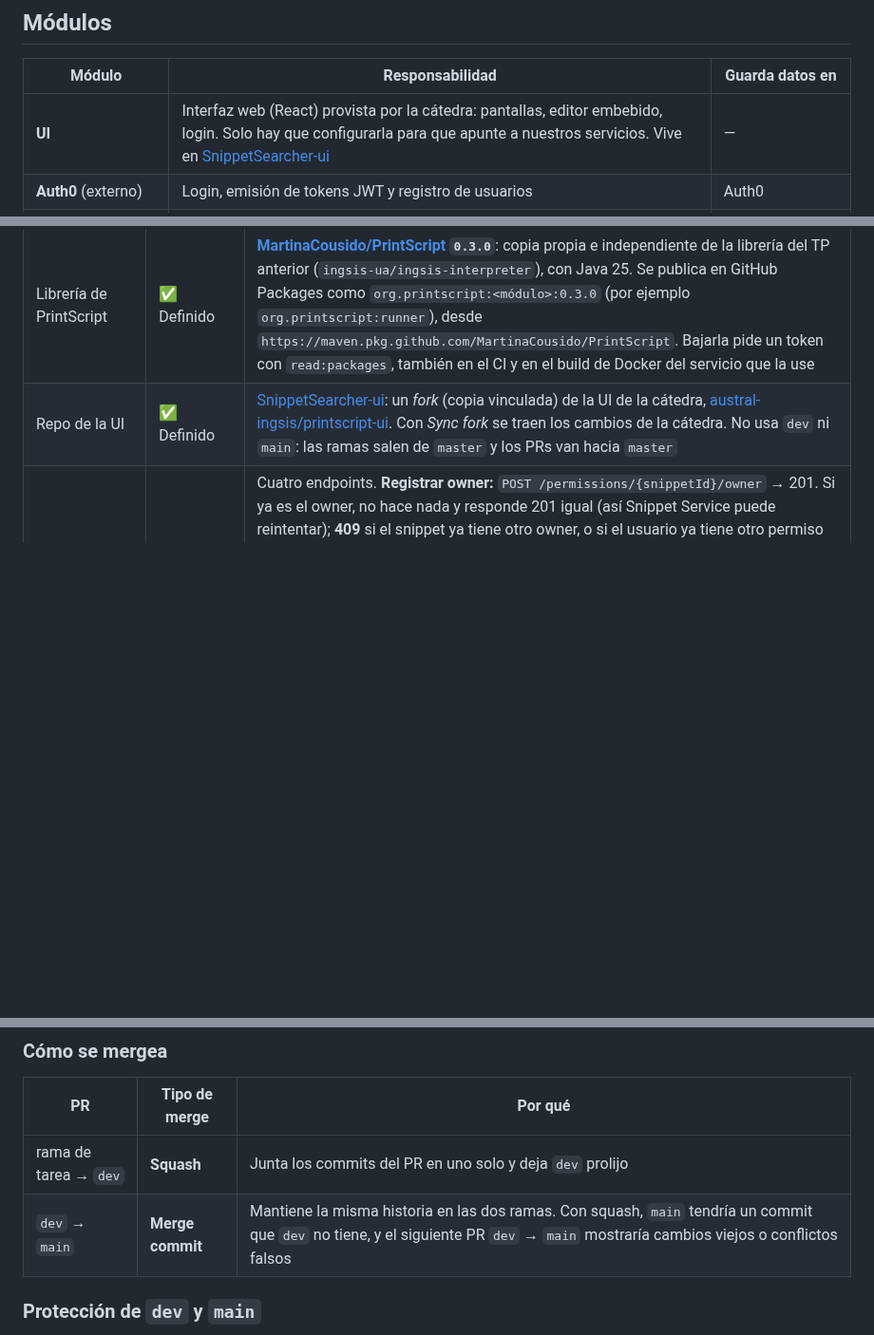
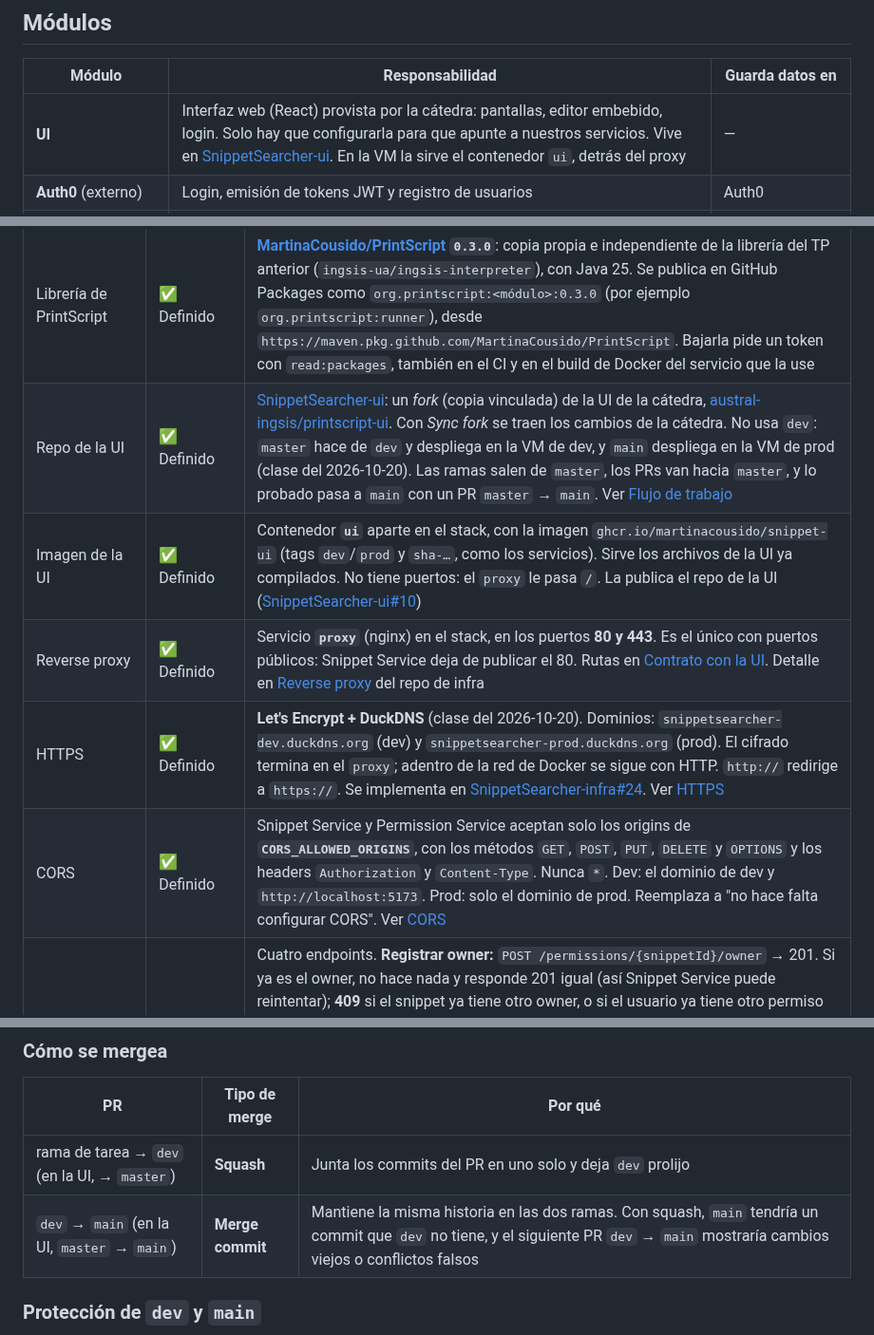
Before and after one commit to MartinaCousido/SnippetSearcher, a Markdown page: README.md, 3 parts joined by grey strips. Shown at 95% size. Drawn GitHub-style; blank space fills up the shorter version.

```diff
--- a/README.md
+++ b/README.md
@@ -246,7 +248,7 @@ Todos los roles son usuarios autenticados con Auth0: no existen usuarios anónim
 
 | Módulo | Responsabilidad | Guarda datos en |
 |---|---|---|
-| **UI** | Interfaz web (React) provista por la cátedra: pantallas, editor embebido, login. Solo hay que configurarla para que apunte a nuestros servicios. Vive en [SnippetSearcher-ui](https://github.com/MartinaCousido/SnippetSearcher-ui) | — |
+| **UI** | Interfaz web (React) provista por la cátedra: pantallas, editor embebido, login. Solo hay que configurarla para que apunte a nuestros servicios. Vive en [SnippetSearcher-ui](https://github.com/MartinaCousido/SnippetSearcher-ui). En la VM la sirve el contenedor `ui`, detrás del proxy | — |
 | **Auth0** (externo) | Login, emisión de tokens JWT y registro de usuarios | Auth0 |
 | **User** | Expone los usuarios del sistema. Por ejemplo, la búsqueda de usuarios que filtra a medida que se escribe al compartir un snippet (#7). Se apoya en Auth0, no mantiene una tabla de usuarios propia | Auth0 |
 | **Snippets** | Módulo central. Guarda los metadatos del snippet (nombre, descripción, lenguaje, versión, estado de lint), los tests y la configuración de reglas. Orquesta la validación, el lint, el formateo y la ejecución delegándolas en el lenguaje correspondiente | Postgres (snippets) + Snippet Storage |
@@ -374,7 +397,11 @@ Fuente de verdad sobre qué está decidido. Lo que figura como **Pendiente** no
 | Publicación de la imagen | ✅ Definido | En cada push a `dev` o `main`, GitHub Actions (`.github/workflows/cd.yml`) arma la imagen y la publica en GHCR como `ghcr.io/martinacousido/snippet-service`, con el tag del ambiente (`dev` o `prod`) y el del commit (`sha-…`). La imagen es pública. Ver [Tags de las imágenes](https://github.com/MartinaCousido/SnippetSearcher-infra#tags-de-las-imágenes) en el repo de infra |
 | Deploy del servicio | ✅ Definido | Después de publicar la imagen, el mismo workflow entra por SSH a la VM del ambiente (`dev` → VM de dev, `main` → VM de prod) y corre `docker service update` con el tag `sha-…` del commit. Actualiza **solo** `snippet-service`: los demás servicios del stack no se reinician. Usa los secrets `VM_HOST`, `VM_USER` y `VM_SSH_KEY` de los *Environments* `dev` y `prod` de este repo. La VM tiene que estar prendida |
 | Librería de PrintScript | ✅ Definido | **[MartinaCousido/PrintScript](https://github.com/MartinaCousido/PrintScript) `0.3.0`**: copia propia e independiente de la librería del TP anterior (`ingsis-ua/ingsis-interpreter`), con Java 25. Se publica en GitHub Packages como `org.printscript:<módulo>:0.3.0` (por ejemplo `org.printscript:runner`), desde `https://maven.pkg.github.com/MartinaCousido/PrintScript`. Bajarla pide un token con `read:packages`, también en el CI y en el build de Docker del servicio que la use |
-| Repo de la UI | ✅ Definido | [SnippetSearcher-ui](https://github.com/MartinaCousido/SnippetSearcher-ui): un *fork* (copia vinculada) de la UI de la cátedra, [austral-ingsis/printscript-ui](https://github.com/austral-ingsis/printscript-ui). Con *Sync fork* se traen los cambios de la cátedra. No usa `dev` ni `main`: las ramas salen de `master` y los PRs van hacia `master` |
+| Repo de la UI | ✅ Definido | [SnippetSearcher-ui](https://github.com/MartinaCousido/SnippetSearcher-ui): un *fork* (copia vinculada) de la UI de la cátedra, [austral-ingsis/printscript-ui](https://github.com/austral-ingsis/printscript-ui). Con *Sync fork* se traen los cambios de la cátedra. No usa `dev`: `master` hace de `dev` y despliega en la VM de dev, y `main` despliega en la VM de prod (clase del 2026-10-20). Las ramas salen de `master`, los PRs van hacia `master`, y lo probado pasa a `main` con un PR `master` → `main`. Ver [Flujo de trabajo](#flujo-de-trabajo) |
+| Imagen de la UI | ✅ Definido | Contenedor **`ui`** aparte en el stack, con la imagen `ghcr.io/martinacousido/snippet-ui` (tags `dev`/`prod` y `sha-…`, como los servicios). Sirve los archivos de la UI ya compilados. No tiene puertos: el `proxy` le pasa `/`. La publica el repo de la UI ([SnippetSearcher-ui#10](https://github.com/MartinaCousido/SnippetSearcher-ui/issues/10)) |
+| Reverse proxy | ✅ Definido | Servicio **`proxy`** (nginx) en el stack, en los puertos **80 y 443**. Es el único con puertos públicos: Snippet Service deja de publicar el 80. Rutas en [Contrato con la UI](#contrato-con-la-ui). Detalle en [Reverse proxy](https://github.com/MartinaCousido/SnippetSearcher-infra#reverse-proxy) del repo de infra |
+| HTTPS | ✅ Definido | **Let's Encrypt + DuckDNS** (clase del 2026-10-20). Dominios: `snippetsearcher-dev.duckdns.org` (dev) y `snippetsearcher-prod.duckdns.org` (prod). El cifrado termina en el `proxy`; adentro de la red de Docker se sigue con HTTP. `http://` redirige a `https://`. Se implementa en [SnippetSearcher-infra#24](https://github.com/MartinaCousido/SnippetSearcher-infra/issues/24). Ver [HTTPS](#https) |
+| CORS | ✅ Definido | Snippet Service y Permission Service aceptan solo los origins de **`CORS_ALLOWED_ORIGINS`**, con los métodos `GET`, `POST`, `PUT`, `DELETE` y `OPTIONS` y los headers `Authorization` y `Content-Type`. Nunca `*`. Dev: el dominio de dev y `http://localhost:5173`. Prod: solo el dominio de prod. Reemplaza a "no hace falta configurar CORS". Ver [CORS](#cors) |
 | Contrato con Permission Service | ✅ Definido | Cuatro endpoints. **Registrar owner:** `POST /permissions/{snippetId}/owner` → 201. Si ya es el owner, no hace nada y responde 201 igual (así Snippet Service puede reintentar); **409** si el snippet ya tiene otro owner, o si el usuario ya tiene otro permiso sobre el snippet. **Compartir:** `POST /permissions/{snippetId}/share` con `{ "userId": "auth0\|juan" }` → 201, o 403 si quien comparte no es el owner. **¿Puede leer o escribir?:** `GET /permissions/{snippetId}` → `{ "canRead": true, "canWrite": false }`. **Snippets accesibles:** `GET /permissions/snippets?relation=owner\|shared\|all` → lista de ids. El `userId` de quien pide sale siempre del JWT: Snippet Service le **reenvía el token del usuario**, nunca le manda el `userId`. Detalle en el [README de SnippetPermission](https://github.com/MartinaCousido/SnippetPermission#operaciones) |
 | Contrato con la UI de la cátedra | ✅ Definido | Endpoints y formatos que salen de `src/utils/snippetOperations.ts`, más el reverse proxy que deja a la UI con una sola `BACKEND_URL`. Ver [Contrato con la UI](#contrato-con-la-ui) |
 | Snippet Storage (bucket) | ✅ Definido | Lo provee la cátedra (clase del 2026-10-13): el **[Asset Service](https://github.com/austral-ingsis/asset-service)** (imagen `ghcr.io/austral-ingsis/snippet-asset-service`), sobre un bucket emulado con **Azurite**. Expone `GET`, `PUT` y `DELETE` en `/v1/asset/{container}/{key}`. En Postgres va solo la referencia al archivo. La imagen es pública: se baja sin login. Se suma al stack en [SnippetSearcher-infra#14](https://github.com/MartinaCousido/SnippetSearcher-infra/issues/14) |
@@ -418,8 +445,8 @@ feature/us-<n>-<descripcion>  ──PR──▶  dev  ──PR──▶  main
 
 | PR | Tipo de merge | Por qué |
 |---|---|---|
-| rama de tarea → `dev` | **Squash** | Junta los commits del PR en uno solo y deja `dev` prolijo |
-| `dev` → `main` | **Merge commit** | Mantiene la misma historia en las dos ramas. Con squash, `main` tendría un commit que `dev` no tiene, y el siguiente PR `dev` → `main` mostraría cambios viejos o conflictos falsos |
+| rama de tarea → `dev` (en la UI, → `master`) | **Squash** | Junta los commits del PR en uno solo y deja `dev` prolijo |
+| `dev` → `main` (en la UI, `master` → `main`) | **Merge commit** | Mantiene la misma historia en las dos ramas. Con squash, `main` tendría un commit que `dev` no tiene, y el siguiente PR `dev` → `main` mostraría cambios viejos o conflictos falsos |
 
 ### Protección de `dev` y `main`
 
```
Also changed, not shown: other parts of README.md (+26 -3 lines), docs/diagramas/componentes-despliegue.png, 1 other file.
